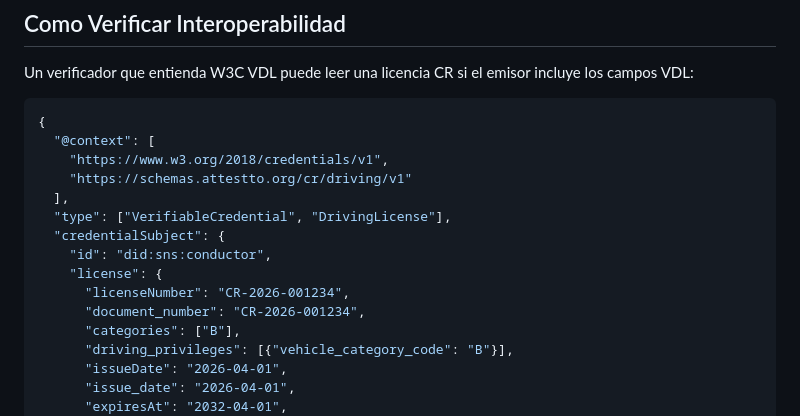
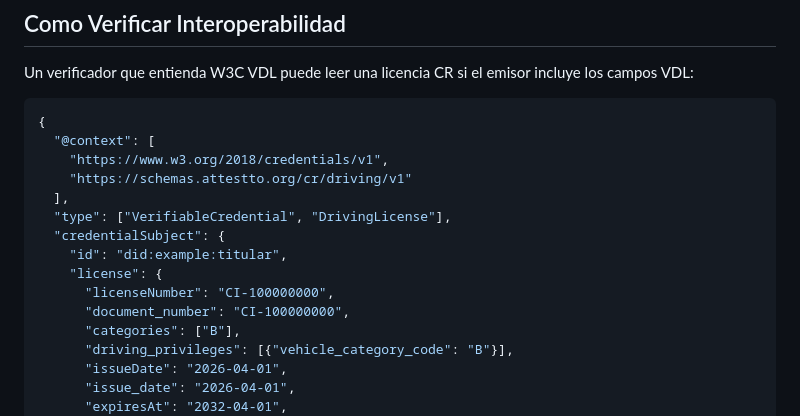
Before and after one commit to Attestto-com/cr-vc-schemas, a Markdown page: INTEROP.md, the part around the change. Rendered like a GitHub page.

```diff
--- a/INTEROP.md
+++ b/INTEROP.md
@@ -113,10 +113,10 @@ Un verificador que entienda W3C VDL puede leer una licencia CR si el emisor incl
   ],
   "type": ["VerifiableCredential", "DrivingLicense"],
   "credentialSubject": {
-    "id": "did:sns:conductor",
+    "id": "did:example:titular",
     "license": {
-      "licenseNumber": "CR-2026-001234",
-      "document_number": "CR-2026-001234",
+      "licenseNumber": "CI-100000000",
+      "document_number": "CI-100000000",
       "categories": ["B"],
       "driving_privileges": [{"vehicle_category_code": "B"}],
       "issueDate": "2026-04-01",
```
Also changed, not shown: CONTRIBUTING.md (+2 -2 lines), README.md (+6 -4 lines).
